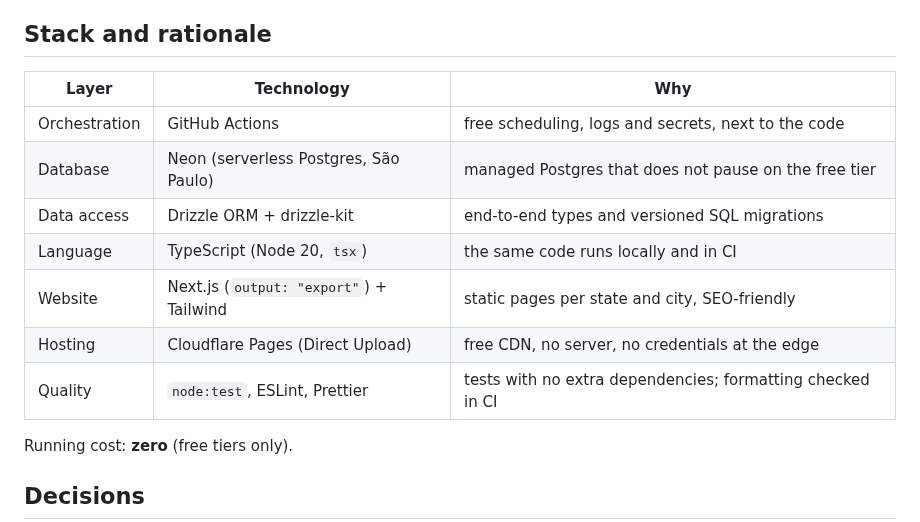
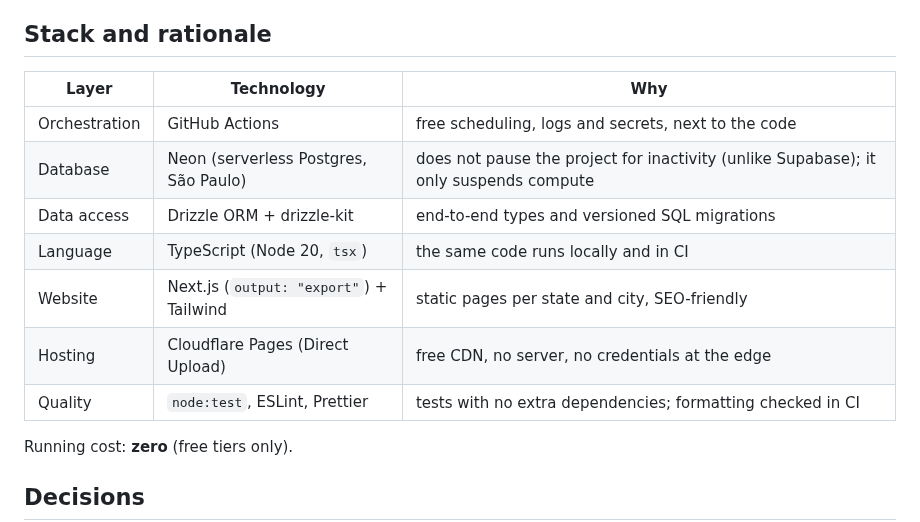
Before and after one commit to tarlisodoria/garimpo-imoveis, a Markdown page: README.en.md, the part around one of its changes. GitHub-like rendering.

```diff
--- a/README.en.md
+++ b/README.en.md
@@ -35,15 +37,15 @@ Details (in Portuguese) in [docs/arquitetura.md](docs/arquitetura.md) and [docs/
 
 ## Stack and rationale
 
-| Layer         | Technology                              | Why                                                        |
-| ------------- | --------------------------------------- | ---------------------------------------------------------- |
-| Orchestration | GitHub Actions                          | free scheduling, logs and secrets, next to the code        |
-| Database      | Neon (serverless Postgres, São Paulo)   | managed Postgres that does not pause on the free tier      |
-| Data access   | Drizzle ORM + drizzle-kit               | end-to-end types and versioned SQL migrations              |
-| Language      | TypeScript (Node 20, `tsx`)             | the same code runs locally and in CI                       |
-| Website       | Next.js (`output: "export"`) + Tailwind | static pages per state and city, SEO-friendly              |
-| Hosting       | Cloudflare Pages (Direct Upload)        | free CDN, no server, no credentials at the edge            |
-| Quality       | `node:test`, ESLint, Prettier           | tests with no extra dependencies; formatting checked in CI |
+| Layer         | Technology                              | Why                                                                                   |
+| ------------- | --------------------------------------- | ------------------------------------------------------------------------------------- |
+| Orchestration | GitHub Actions                          | free scheduling, logs and secrets, next to the code                                   |
+| Database      | Neon (serverless Postgres, São Paulo)   | does not pause the project for inactivity (unlike Supabase); it only suspends compute |
+| Data access   | Drizzle ORM + drizzle-kit               | end-to-end types and versioned SQL migrations                                         |
+| Language      | TypeScript (Node 20, `tsx`)             | the same code runs locally and in CI                                                  |
+| Website       | Next.js (`output: "export"`) + Tailwind | static pages per state and city, SEO-friendly                                         |
+| Hosting       | Cloudflare Pages (Direct Upload)        | free CDN, no server, no credentials at the edge                                       |
+| Quality       | `node:test`, ESLint, Prettier           | tests with no extra dependencies; formatting checked in CI                            |
 
 Running cost: **zero** (free tiers only).
 
```
Also changed, not shown: other parts of README.en.md (+10 -2 lines), README.md (+19 -11 lines), docs/img/home.png (added).
